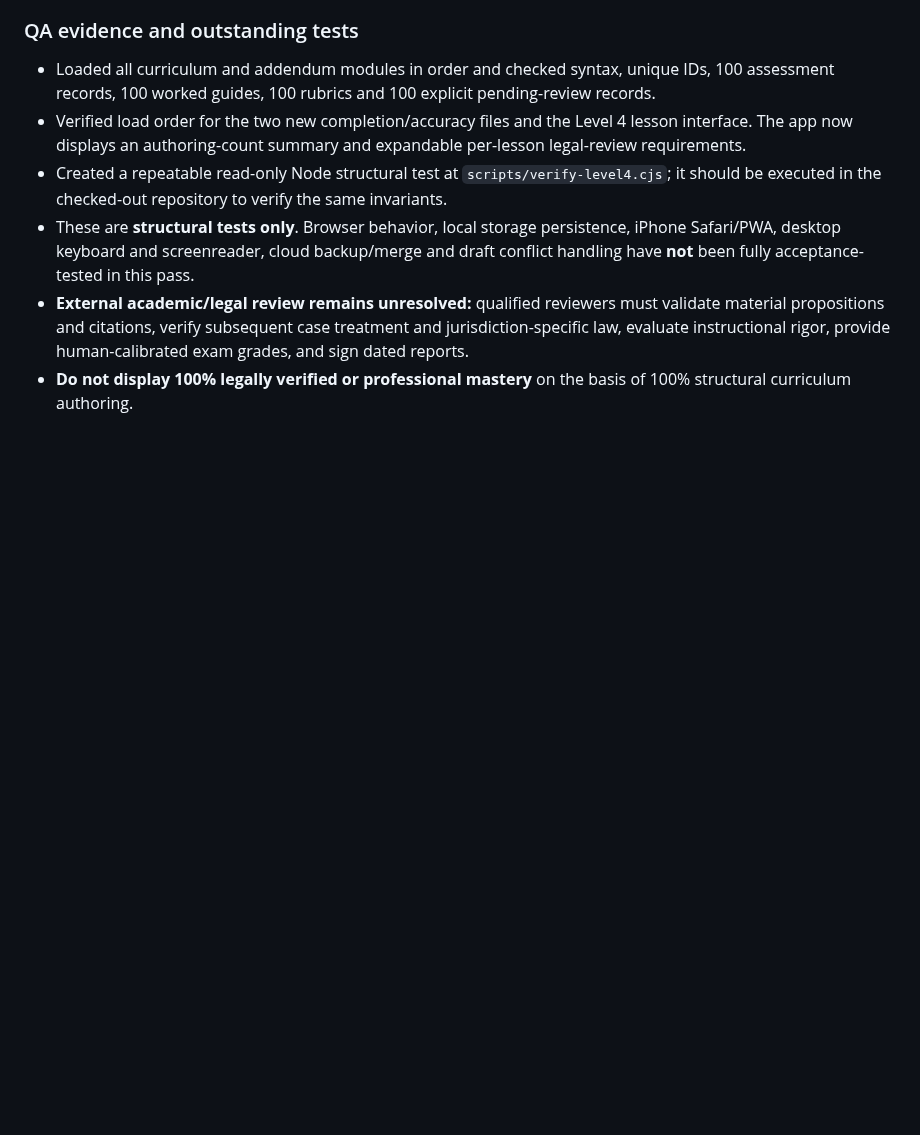
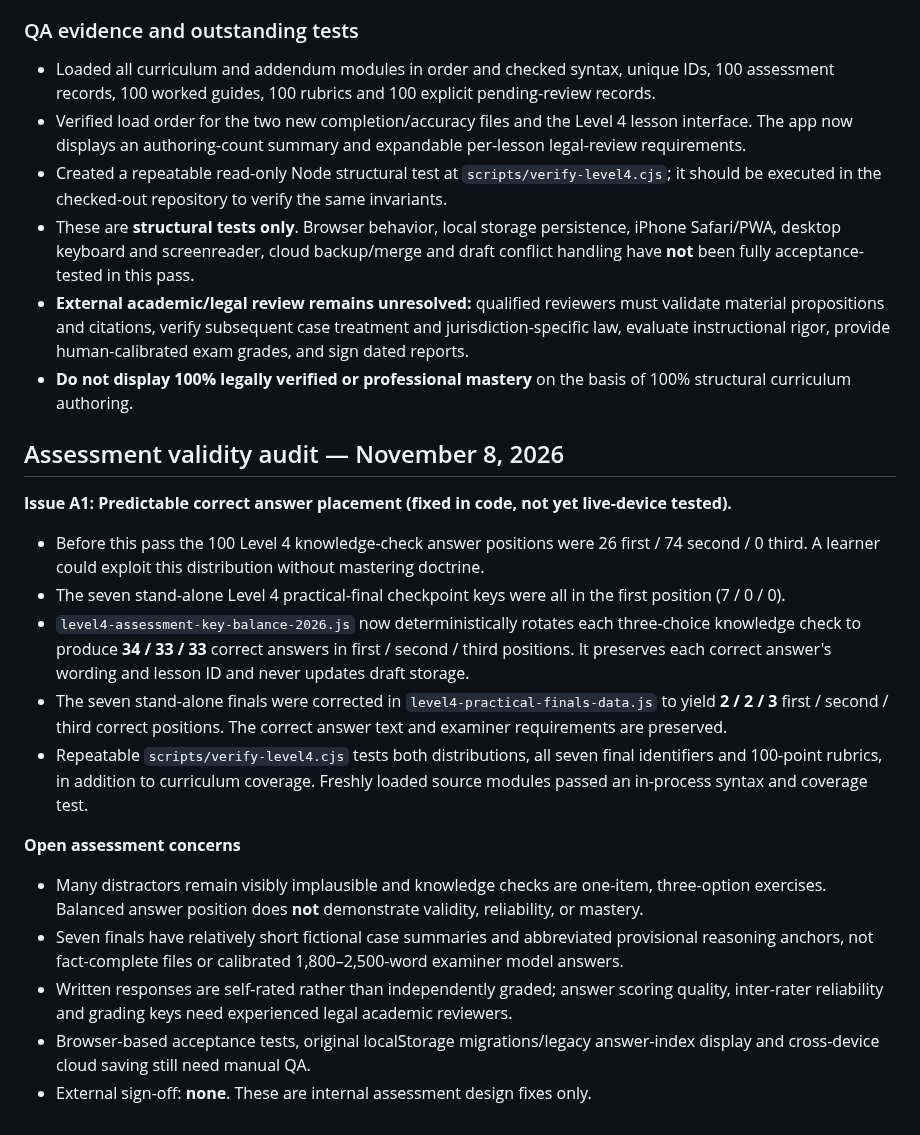
Before and after one commit to gcfd8hy5mb-ai/law-academy, a Markdown page: LEVEL4-AUDIT-REGISTER-2026-11.md, the part around the change. GitHub-like rendering; blank space fills up the shorter version.

Commit message:
Record and remediate Level 4 quiz answer-key position bias; preserve independent assessment review backlog

```diff
--- a/LEVEL4-AUDIT-REGISTER-2026-11.md
+++ b/LEVEL4-AUDIT-REGISTER-2026-11.md
@@ -186,3 +186,19 @@ Each named lesson now displays a dated, narrowly scoped authority note and appli
 - These are **structural tests only**. Browser behavior, local storage persistence, iPhone Safari/PWA, desktop keyboard and screenreader, cloud backup/merge and draft conflict handling have **not** been fully acceptance-tested in this pass.
 - **External academic/legal review remains unresolved:** qualified reviewers must validate material propositions and citations, verify subsequent case treatment and jurisdiction-specific law, evaluate instructional rigor, provide human-calibrated exam grades, and sign dated reports.
 - **Do not display 100% legally verified or professional mastery** on the basis of 100% structural curriculum authoring.
+
+## Assessment validity audit — November 8, 2026
+
+**Issue A1: Predictable correct answer placement (fixed in code, not yet live-device tested).**
+- Before this pass the 100 Level 4 knowledge-check answer positions were 26 first / 74 second / 0 third. A learner could exploit this distribution without mastering doctrine.
+- The seven stand-alone Level 4 practical-final checkpoint keys were all in the first position (7 / 0 / 0).
+- `level4-assessment-key-balance-2026.js` now deterministically rotates each three-choice knowledge check to produce **34 / 33 / 33** correct answers in first / second / third positions. It preserves each correct answer's wording and lesson ID and never updates draft storage.
+- The seven stand-alone finals were corrected in `level4-practical-finals-data.js` to yield **2 / 2 / 3** first / second / third correct positions. The correct answer text and examiner requirements are preserved.
+- Repeatable `scripts/verify-level4.cjs` tests both distributions, all seven final identifiers and 100-point rubrics, in addition to curriculum coverage. Freshly loaded source modules passed an in-process syntax and coverage test.
+
+**Open assessment concerns**
+- Many distractors remain visibly implausible and knowledge checks are one-item, three-option exercises. Balanced answer position does **not** demonstrate validity, reliability, or mastery.
+- Seven finals have relatively short fictional case summaries and abbreviated provisional reasoning anchors, not fact-complete files or calibrated 1,800–2,500-word examiner model answers.
+- Written responses are self-rated rather than independently graded; answer scoring quality, inter-rater reliability and grading keys need experienced legal academic reviewers.
+- Browser-based acceptance tests, original localStorage migrations/legacy answer-index display and cross-device cloud saving still need manual QA.
+- External sign-off: **none**. These are internal assessment design fixes only.
```
